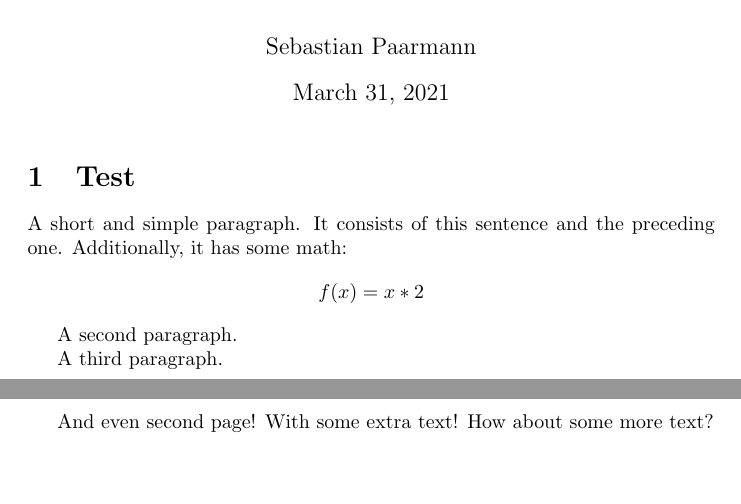
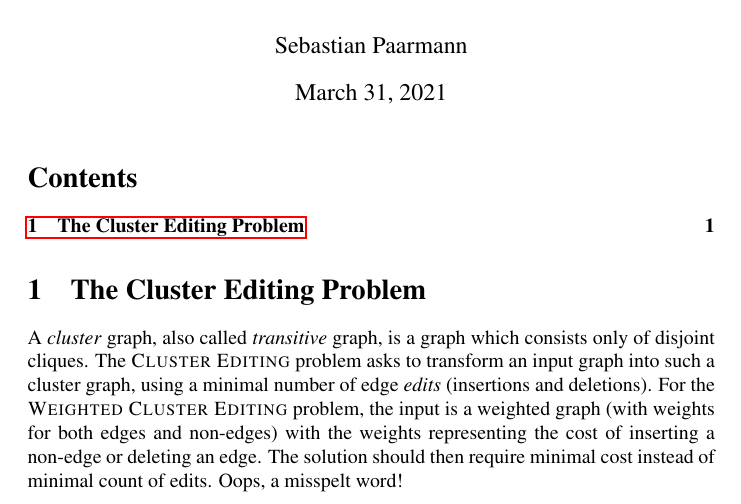
Before and after one commit to spaarmann/bachelor-thesis, a LaTeX thesis (thesis.tex): two parts of pages 1 and 2 of 2 before the commit and part of the page after it, the two joined at a grey line, cut so that both start at the same text, the shorter picture padded with empty space. Compiled offline with pdfLaTeX.

Commit message:
More setup and sort-of-start

```diff
--- a/thesis.tex
+++ b/thesis.tex
@@ -8,21 +24,16 @@
 
 \maketitle
 
-\section{Test}
+\tableofcontents
 
-A short and simple paragraph. It consists of this sentence and the preceding one. Additionally, it has some math:
-\[
-	f(x) = x * 2
-\]
+\section{The Cluster Editing Problem}
 
-
-A second paragraph.
-
-A third paragraph.
-
-
-\newpage
-
-And even second page! With some extra text! How about some more text?
+A \emph{cluster} graph, also called \emph{transitive} graph, is a graph which consists
+only of disjoint cliques. The \textsc{Cluster Editing} problem asks to transform an input
+graph into such a cluster graph, using a minimal number of edge \emph{edits} (insertions
+and deletions). For the \textsc{Weighted Cluster Editing} problem, the input is a weighted
+graph (with weights for both edges and non-edges) with the weights representing the cost
+of inserting a non-edge or deleting an edge. The solution should then require minimal cost
+instead of minimal count of edits. Oops, a misspelt word!
 
 \end{document}
```
Also changed, not shown: thesis.tex (16 more changed lines), 2 other files.
